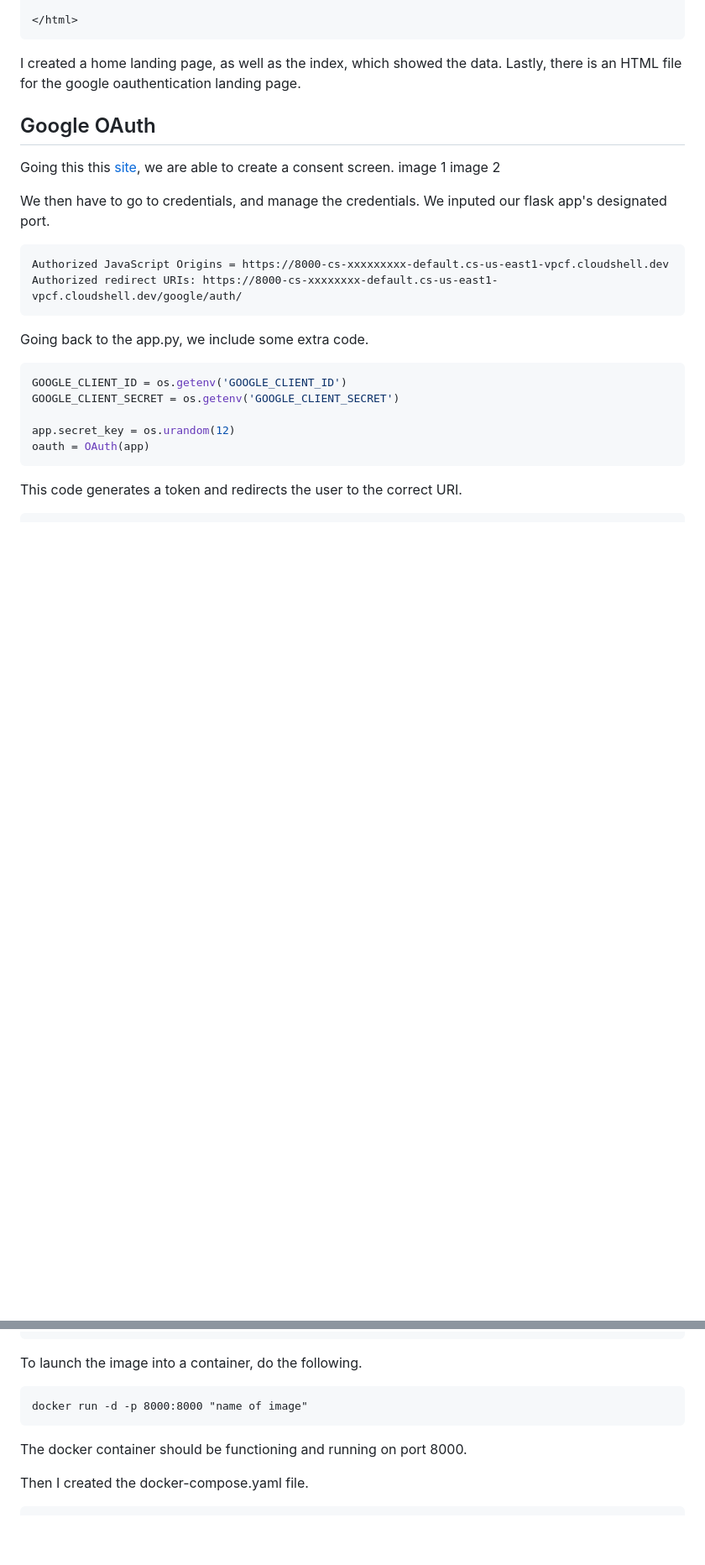
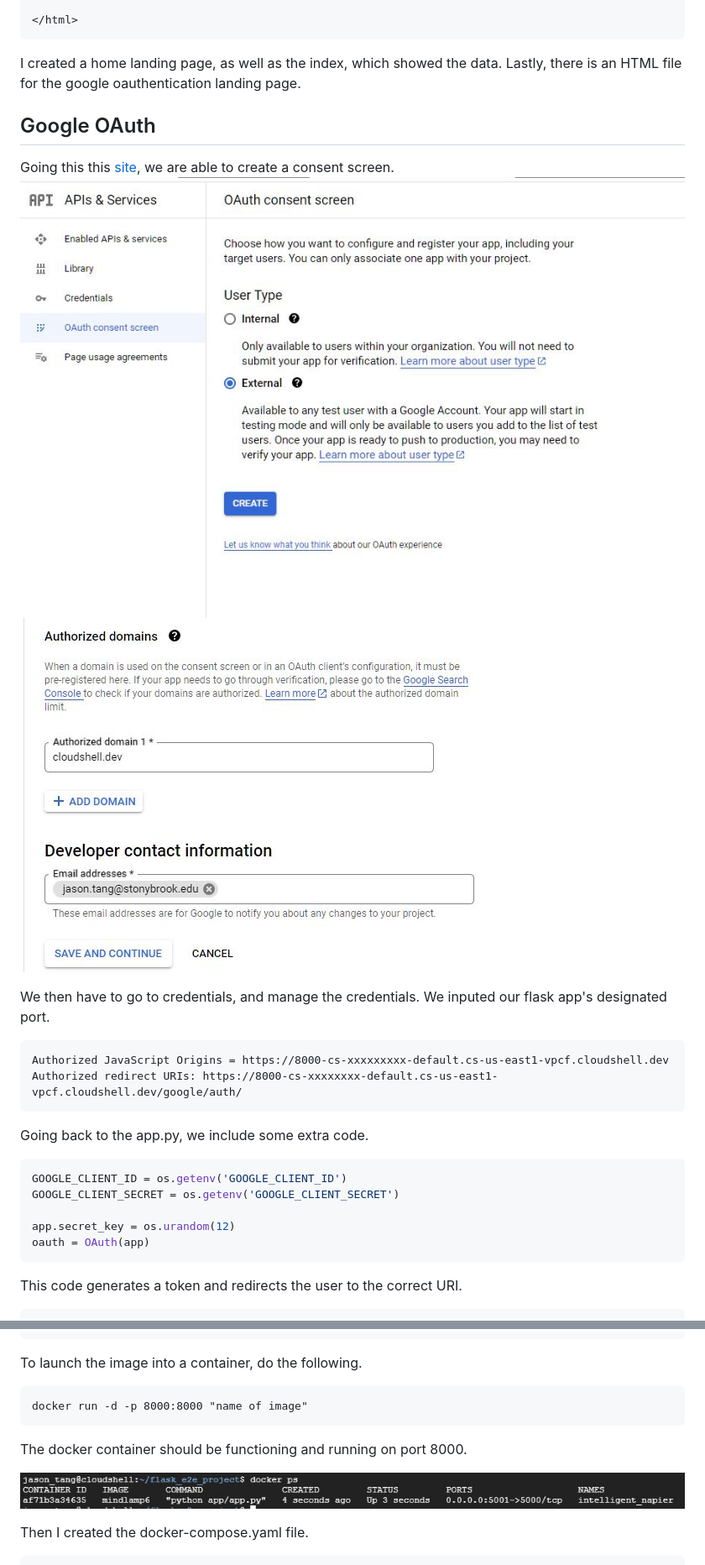
Before and after one commit to jas-tang/flask_e2e_project, a Markdown page: docs/README.md, 2 parts joined by grey strips. Shown: that part at 84% size. GitHub-like rendering; blank space fills up the shorter version.

````diff
--- a/docs/README.md
+++ b/docs/README.md
@@ -170,8 +171,8 @@ I created a home landing page, as well as the index, which showed the data. Last
 
 ## Google OAuth
 Going this this [site](https://console.cloud.google.com/apis/credentials/consent), we are able to create a consent screen.
-image 1
-image 2
+![](https://github.com/jas-tang/flask_e2e_project/blob/main/docs/oauth.JPG)
+![](https://github.com/jas-tang/flask_e2e_project/blob/main/docs/oauth2.JPG)
 
 We then have to go to credentials, and manage the credentials. We inputed our flask app's designated port.
 ```
@@ -401,6 +403,8 @@ docker run -d -p 8000:8000 "name of image"
 ```
 The docker container should be functioning and running on port 8000.
 
+![](https://github.com/jas-tang/flask_e2e_project/blob/main/docs/docker%20container%20success.JPG)
+
 Then I created the docker-compose.yaml file.
 ```
 version: '3'
````
Also changed, not shown: other parts of docs/README.md (+8 -7 lines).
